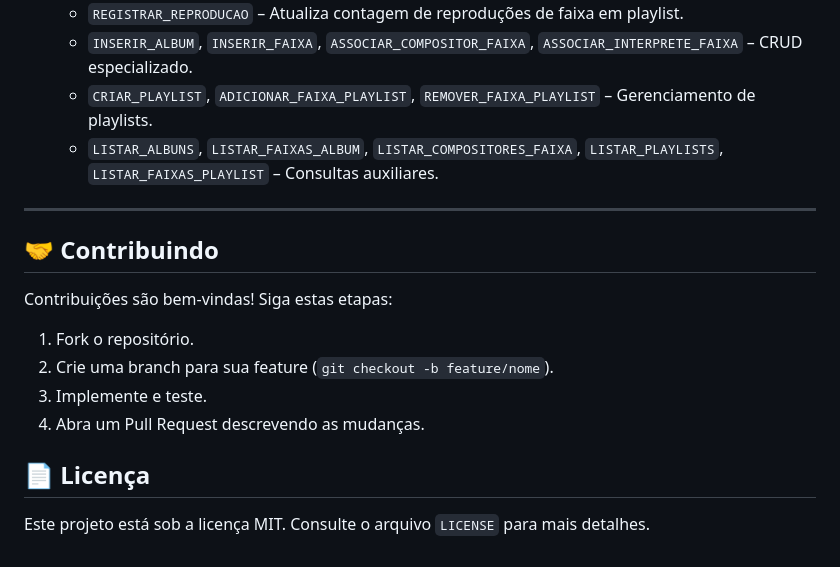
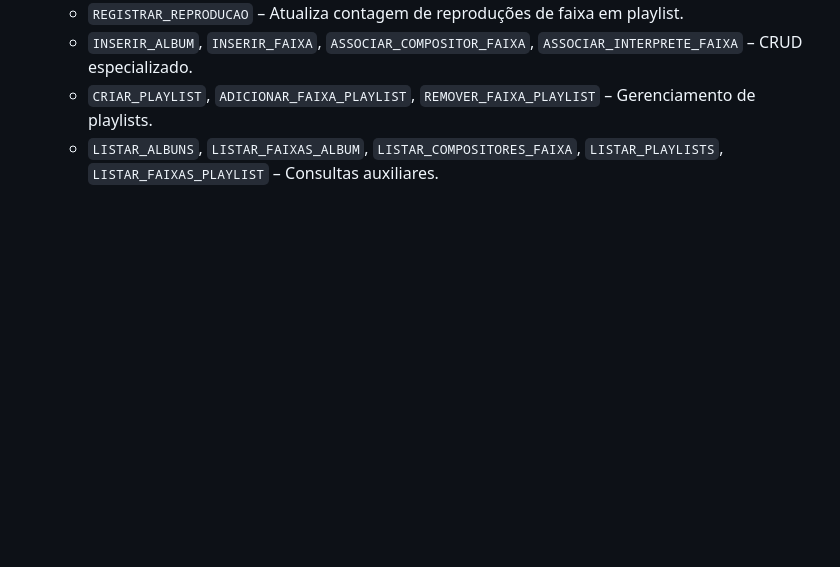
Before and after one commit to Luquitoos/Spotper, a Markdown page: README.md, the part around the change. Rendered like a GitHub page; blank space fills up the shorter version.

Commit message:
mundança readme

```diff
--- a/README.md
+++ b/README.md
@@ -174,15 +174,3 @@ SpotPer/
   - `INSERIR_ALBUM`, `INSERIR_FAIXA`, `ASSOCIAR_COMPOSITOR_FAIXA`, `ASSOCIAR_INTERPRETE_FAIXA` – CRUD especializado.
   - `CRIAR_PLAYLIST`, `ADICIONAR_FAIXA_PLAYLIST`, `REMOVER_FAIXA_PLAYLIST` – Gerenciamento de playlists.
   - `LISTAR_ALBUNS`, `LISTAR_FAIXAS_ALBUM`, `LISTAR_COMPOSITORES_FAIXA`, `LISTAR_PLAYLISTS`, `LISTAR_FAIXAS_PLAYLIST` – Consultas auxiliares.
-
----
-
-## 🤝 Contribuindo
-Contribuições são bem‑vindas! Siga estas etapas:
-1. Fork o repositório.
-2. Crie uma branch para sua feature (`git checkout -b feature/nome`).
-3. Implemente e teste.
-4. Abra um Pull Request descrevendo as mudanças.
-
-## 📄 Licença
-Este projeto está sob a licença MIT. Consulte o arquivo `LICENSE` para mais detalhes.
```
